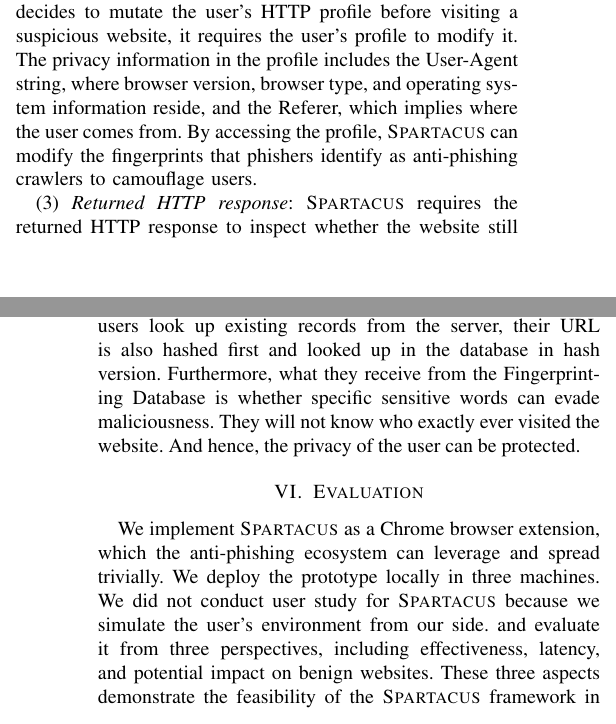
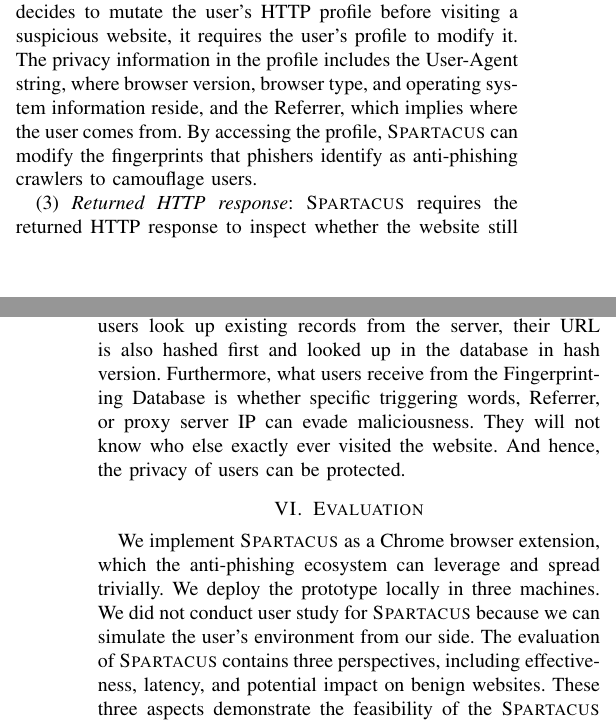
Before and after one commit to mahaloz/Re-cloaking-Maliciousness, a LaTeX paper (_main.tex, which reads design.tex, eval.tex): two parts of the columns of pages 6 and 7 of 15, joined at a grey line, cut so that both start at the same text. Compiled offline with pdfLaTeX; a missing font is replaced by an installed copy or a similar font; a LaTeX package or settings file that is missing is left out.

Commit message:
edits on eval

```diff
--- a/design.tex
+++ b/design.tex
@@ -235,7 +235,7 @@
 % \noindent
 (2)~\emph{HTTP profile used in the request}:
 After \spartacus decides to mutate the user's HTTP profile before visiting a suspicious website, it requires the user's profile to modify it.
-The privacy information in the profile includes the User-Agent string, where browser version, browser type, and operating system information reside, and the Referer, which implies where the user comes from.
+The privacy information in the profile includes the User-Agent string, where browser version, browser type, and operating system information reside, and the Referrer, which implies where the user comes from.
 By accessing the profile, \spartacus can modify the fingerprints that phishers identify as anti-phishing crawlers to camouflage users.
 
 % \noindent
@@ -275,6 +276,6 @@
 it is hashed first and uploaded to the server.
 Lastly, when other users look up existing records from the server,
 their URL is also hashed first and looked up in the database in hash version.
-Furthermore, what they receive from the Fingerprinting Database is whether specific sensitive words can evade maliciousness.
-They will not know who exactly ever visited the website.
-And hence, the privacy of the user can be protected.
+Furthermore, what users receive from the Fingerprinting Database is whether specific triggering words, Referrer, or proxy server IP can evade maliciousness.
+They will not know who else exactly ever visited the website.
+And hence, the privacy of users can be protected.
--- a/eval.tex
+++ b/eval.tex
@@ -8,8 +8,8 @@
 
 We implement \spartacus as a Chrome browser extension, which the anti-phishing ecosystem can leverage and spread trivially.
 We deploy the prototype locally in three machines.
-We did not conduct user study for \spartacus because we simulate the user's environment from our side.
-and evaluate it from three perspectives, including effectiveness, latency, and potential impact on benign websites.
+We did not conduct user study for \spartacus because we can simulate the user's environment from our side.
+The evaluation of \spartacus contains three perspectives, including effectiveness, latency, and potential impact on benign websites.
 These three aspects demonstrate the feasibility of the \spartacus framework in practice because it can successfully evade advanced phishing websites, can negligibly introduce latency to the users when visiting websites, and can run in the backstage without causing errors on benign websites.
 
 \noindent
```
Also changed, not shown: design.tex (5 more changed lines), eval.tex (10 more changed lines).
